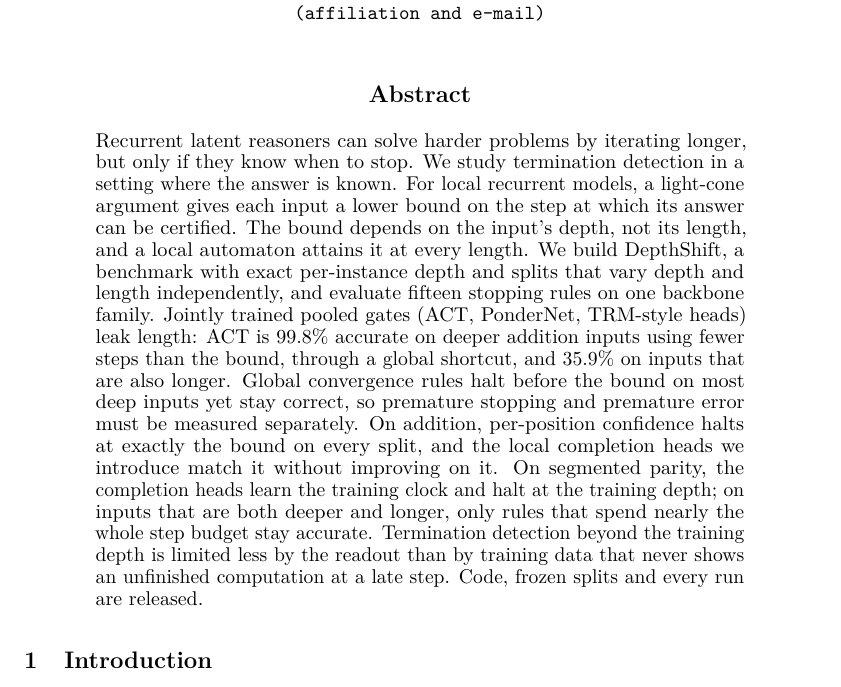
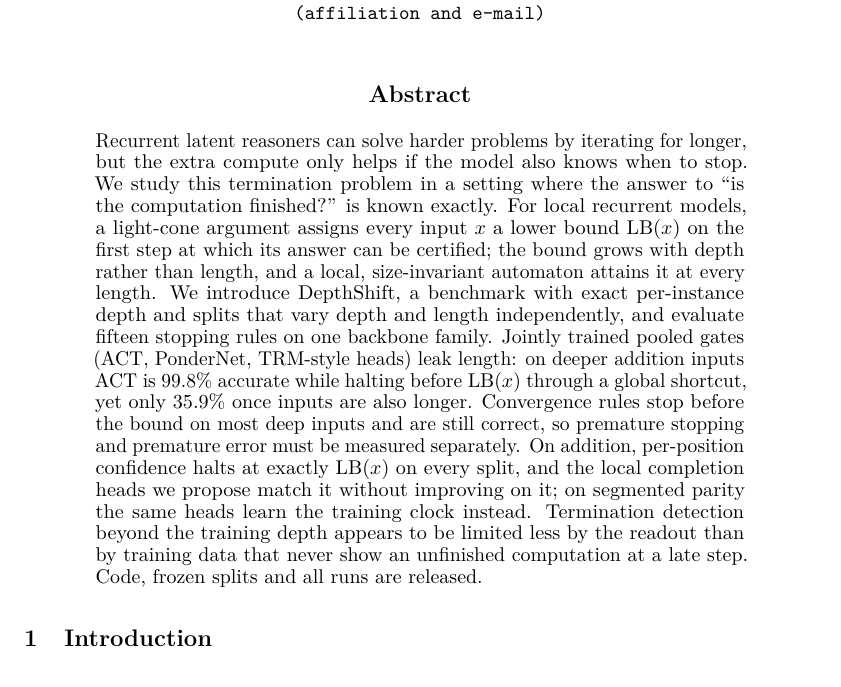
Before and after one commit to fahiiim/Cognitive-Working-Memory-in-Latent-Space, a LaTeX paper (paper/main.tex, which reads paper/sections/abstract.tex): part of page 1 of 25, cut so that both start at the same text. Compiled offline with pdfLaTeX.

Commit message:
Rewrite techniques

```diff
--- a/paper/sections/abstract.tex
+++ b/paper/sections/abstract.tex
@@ -1,18 +1,18 @@
 \begin{abstract}
-Recurrent latent reasoners can solve harder problems by iterating longer, but only if they know when
-to stop. We study termination detection in a setting where the answer is known. For local recurrent
-models, a light-cone argument gives each input a lower bound on the step at which its answer can be
-certified. The bound depends on the input's depth, not its length, and a local automaton attains it at
-every length. We build DepthShift, a benchmark with exact per-instance depth and splits that vary depth
-and length independently, and evaluate fifteen stopping rules on one backbone family. Jointly trained
-pooled gates (ACT, PonderNet, TRM-style heads) leak length: ACT is 99.8\% accurate on deeper addition
-inputs using fewer steps than the bound, through a global shortcut, and 35.9\% on inputs that are also
-longer. Global convergence rules halt before the bound on most deep inputs yet stay correct, so
-premature stopping and premature error must be measured separately. On addition, per-position
-confidence halts at exactly the bound on every split, and the local completion heads we introduce match
-it without improving on it. On segmented parity, the completion heads learn the training clock and
-halt at the training depth; on inputs that are both deeper and longer, only rules that spend nearly the
-whole step budget stay accurate. Termination detection beyond the training depth is
-limited less by the readout than by training data that never shows an unfinished computation at a late
-step. Code, frozen splits and every run are released.
+Recurrent latent reasoners can solve harder problems by iterating for longer, but the extra compute
+only helps if the model also knows when to stop. We study this termination problem in a setting where
+the answer to ``is the computation finished?'' is known exactly. For local recurrent models, a
+light-cone argument assigns every input $x$ a lower bound $\LB(x)$ on the first step at which its answer
+can be certified; the bound grows with depth rather than length, and a local, size-invariant automaton
+attains it at every length. We introduce DepthShift, a benchmark with exact per-instance depth and
+splits that vary depth and length independently, and evaluate fifteen stopping rules on one backbone
+family. Jointly trained pooled gates (ACT, PonderNet, TRM-style heads) leak length: on deeper addition
+inputs ACT is 99.8\% accurate while halting before $\LB(x)$ through a global shortcut, yet only 35.9\%
+once inputs are also longer. Convergence rules stop before the bound on most deep inputs and are still
+correct, so premature stopping and premature error must be measured separately. On addition,
+per-position confidence halts at exactly $\LB(x)$ on every split, and the local completion heads we
+propose match it without improving on it; on segmented parity the same heads learn the training clock
+instead. Termination detection beyond the training depth appears to be limited less by the readout than
+by training data that never show an unfinished computation at a late step. Code, frozen splits and all
+runs are released.
 \end{abstract}
```
